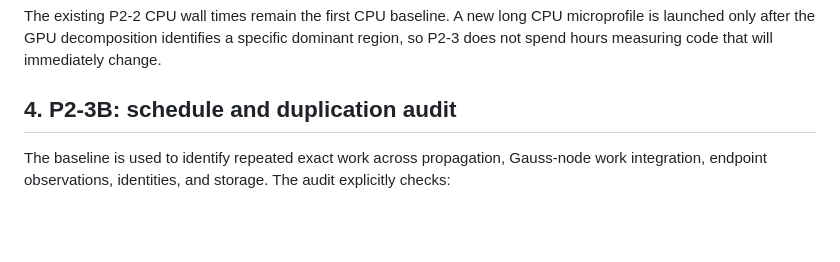
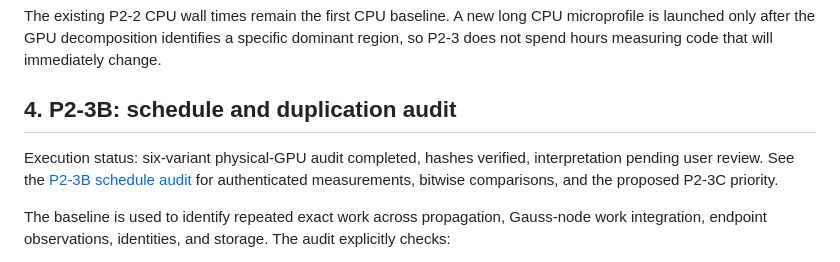
Before and after one commit to cgsanchez/aion, a Markdown page: docs/phase_two_p2_3_execution_matrix.md, the part around the change. Drawn GitHub-style; blank space fills up the shorter version.

Commit message:
P2-3B: record verified schedule and duplication audit

```diff
--- a/docs/phase_two_p2_3_execution_matrix.md
+++ b/docs/phase_two_p2_3_execution_matrix.md
@@ -66,6 +66,12 @@ specific dominant region, so P2-3 does not spend hours measuring code that
 will immediately change.
 
 ## 4. P2-3B: schedule and duplication audit
+
+Execution status: six-variant physical-GPU audit completed, hashes verified,
+interpretation pending user review. See the
+[P2-3B schedule audit](reviews/phase_two_p2_3b_schedule_audit_20260927.md)
+for authenticated measurements, bitwise comparisons, and the proposed P2-3C
+priority.
 
 The baseline is used to identify repeated exact work across propagation,
 Gauss-node work integration, endpoint observations, identities, and storage.
```
Also changed, not shown: docs/reviews/phase_two_p2_3b_schedule_audit_20260927.md (added, +123 -0 lines).
